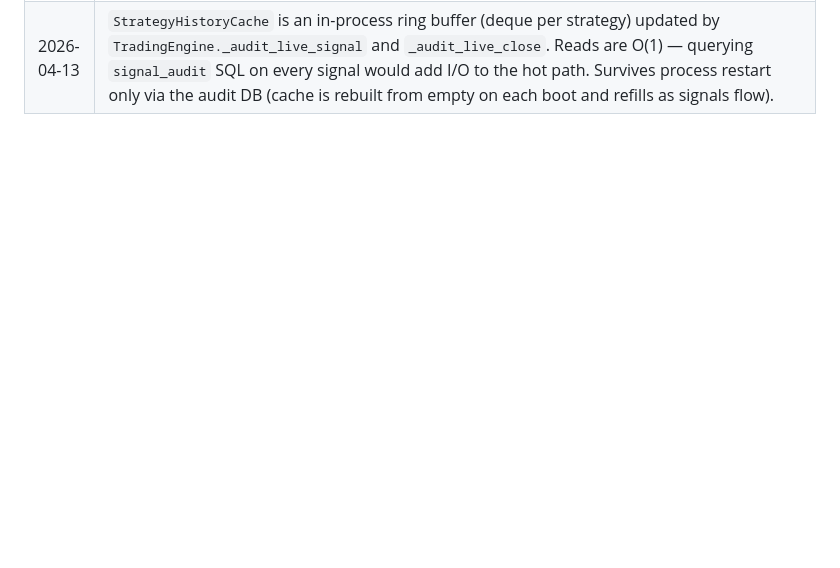
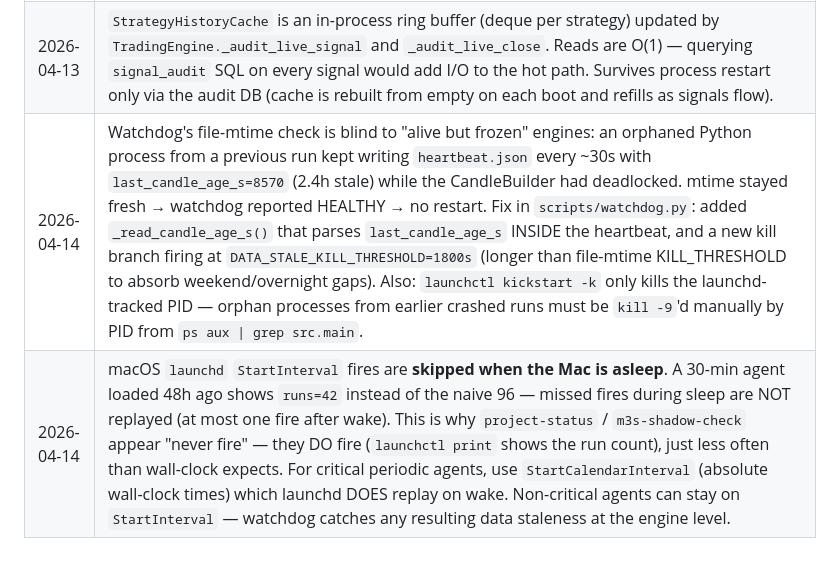
Before and after one commit to Prince-Pal1/algo-trading, a Markdown page: ARCHITECTURE.md, the part around the change. Rendered like a GitHub page; blank space fills up the shorter version.

```diff
--- a/ARCHITECTURE.md
+++ b/ARCHITECTURE.md
@@ -473,3 +473,5 @@ Trade Fill Event
 | 2026-04-13 | LightGBM null-predictor root cause: purged sample_uniqueness_weights from `src/m3s/signal_filter/cv.py` are in [0, 1] and their mean on typical backtest data is ~0.0005, which starves LightGBM's `min_child_samples=20` check (effective n per leaf << 20 after weight scaling). Fix in `train.py`: normalize weights to mean=1.0 before passing to `.fit(sample_weight=...)`. Preserves relative down-weighting for highly-overlapping labels while keeping split counts intact. Hyperparameter tuning was a red herring — the real bug was weight scaling. |
 | 2026-04-13 | Training X matrix masks `entry_price_ref`/`portfolio_equity`/`portfolio_hwm`/`m3s_alloc_weight_now` via `_TRAINING_FEATURE_EXCLUDES` in `train.py`. These keys are present in `FEATURE_KEYS` (so audit rows record them for reconstruction) but excluded from `build_xy` output because they're raw-scale / time-cohort / allocator-state leaks. `filter.py::_feature_row` must call `training_feature_keys()` to match the trained shape at inference. |
 | 2026-04-13 | `StrategyHistoryCache` is an in-process ring buffer (deque per strategy) updated by `TradingEngine._audit_live_signal` and `_audit_live_close`. Reads are O(1) — querying `signal_audit` SQL on every signal would add I/O to the hot path. Survives process restart only via the audit DB (cache is rebuilt from empty on each boot and refills as signals flow). |
+| 2026-04-14 | Watchdog's file-mtime check is blind to "alive but frozen" engines: an orphaned Python process from a previous run kept writing `heartbeat.json` every ~30s with `last_candle_age_s=8570` (2.4h stale) while the CandleBuilder had deadlocked. mtime stayed fresh → watchdog reported HEALTHY → no restart. Fix in `scripts/watchdog.py`: added `_read_candle_age_s()` that parses `last_candle_age_s` INSIDE the heartbeat, and a new kill branch firing at `DATA_STALE_KILL_THRESHOLD=1800s` (longer than file-mtime KILL_THRESHOLD to absorb weekend/overnight gaps). Also: `launchctl kickstart -k` only kills the launchd-tracked PID — orphan processes from earlier crashed runs must be `kill -9`'d manually by PID from `ps aux \| grep src.main`. |
+| 2026-04-14 | macOS `launchd` `StartInterval` fires are **skipped when the Mac is asleep**. A 30-min agent loaded 48h ago shows `runs=42` instead of the naive 96 — missed fires during sleep are NOT replayed (at most one fire after wake). This is why `project-status` / `m3s-shadow-check` appear "never fire" — they DO fire (`launchctl print` shows the run count), just less often than wall-clock expects. For critical periodic agents, use `StartCalendarInterval` (absolute wall-clock times) which launchd DOES replay on wake. Non-critical agents can stay on `StartInterval` — watchdog catches any resulting data staleness at the engine level. |
```
Also changed, not shown: ROADMAP.md (+4 -3 lines), STATE.md (+25 -3 lines).
